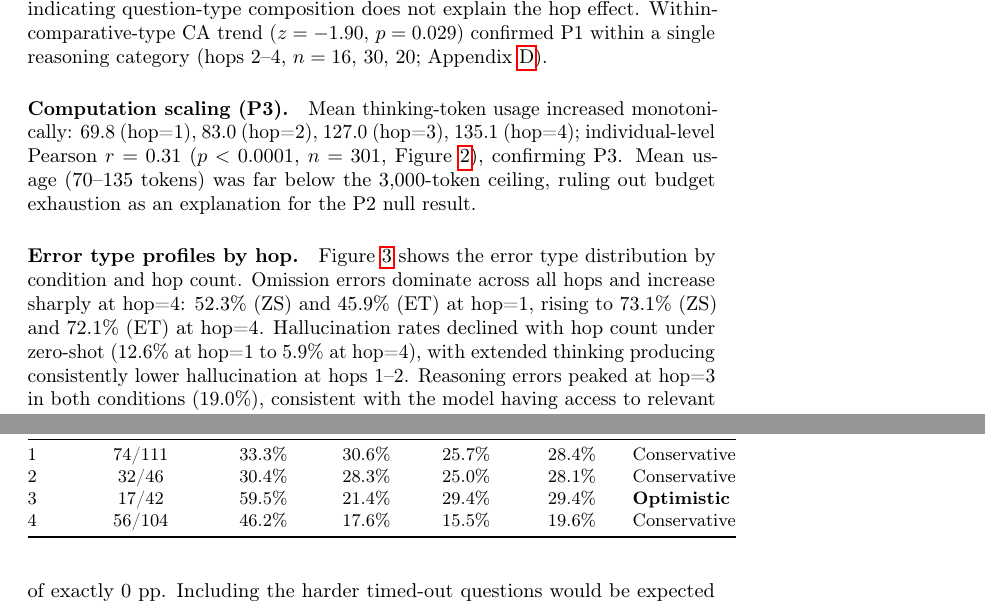
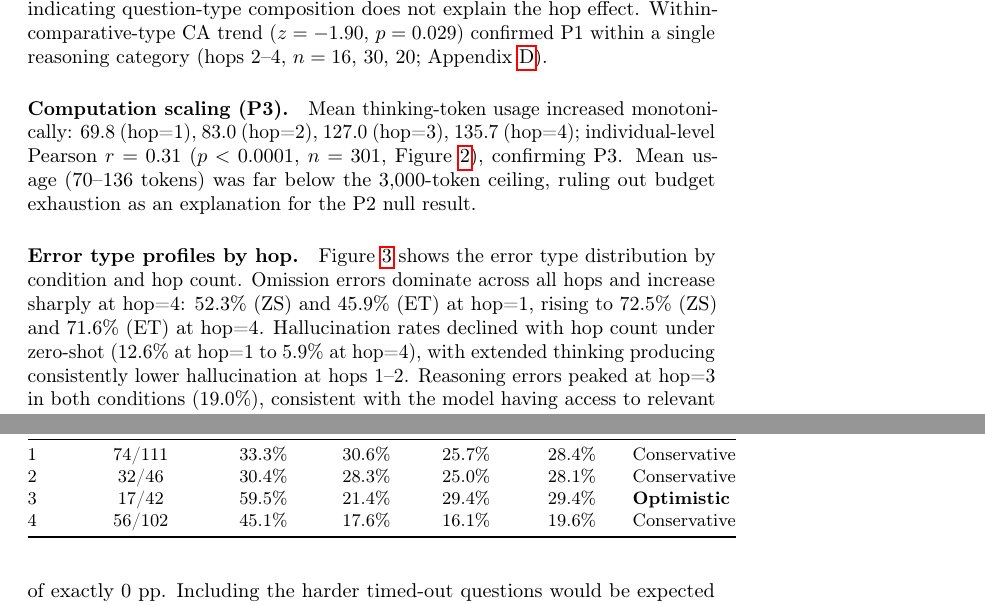
Before and after one commit to sanjaybasu/compositional-depth-clinical-ehr, a LaTeX paper (paper/neurips_2026_paper.tex): two parts of pages 9 and 21 of 24, joined at a grey line, cut so that both start at the same text. Compiled offline with pdfLaTeX; a LaTeX package or settings file that is missing is left out.

Commit message:
Final consistency audit: fix 6 statistical errors from hop=4 deduplication
1. Thinking tokens hop=4: 135.1→135.7 (all 4 occurrences of '70--135' range
   also updated to '70--136')
2. Error type omission hop=4: ZS 73.1%→72.5%, ET 72.1%→71.6% (both duplicate
   rows removed during dedup were omissions, reducing hop=4 omission counts)
3. ET-16K table hop=4: denominator 56/104→56/102 (45.1% timeout), ZS-subset
   15.5%→16.1% (recomputed after dedup)
4. Future Directions + Appendix F: DeepSeek-R1 '7B local'→'8.2B local' (all
   3 occurrences corrected to reflect actual Q4_K_M quantized model size)

All citations verified: donner1992 (number=11 DOI=...1109 confirmed),
wornow/fleming MedAlign (BibTeX author field correct, key cosmetic),
FDARxBench (arXiv:2603.19539 verified), mcduff2025 (Nature vol 642 verified),
openai o1 (arXiv:2412.16720 verified).

Co-Authored-By: Claude Sonnet 4.6 <noreply@anthropic.com>

```diff
--- a/paper/neurips_2026_paper.tex
+++ b/paper/neurips_2026_paper.tex
@@ -433,7 +433,7 @@ Cochran--Armitage trend tests confirmed monotone accuracy decline for both condi
 Adjusting for reasoning type strengthened the hop OR (0.72 unadjusted $\to$ 0.57, 95\% CI [0.38, 0.84], $p = 0.005$), indicating question-type composition does not explain the hop effect. Within-comparative-type CA trend ($z = -1.90$, $p = 0.029$) confirmed P1 within a single reasoning category (hops 2--4, $n = 16$, $30$, $20$; Appendix~\ref{app:qtype}).
 
 \paragraph{Computation scaling (P3).}
-Mean thinking-token usage increased monotonically: 69.8 (hop=1), 83.0 (hop=2), 127.0 (hop=3), 135.1 (hop=4); individual-level Pearson $r = 0.31$ ($p < 0.0001$, $n = 301$, Figure~\ref{fig:tokens}), confirming P3. Mean usage (70--135 tokens) was far below the 3,000-token ceiling, ruling out budget exhaustion as an explanation for the P2 null result.
+Mean thinking-token usage increased monotonically: 69.8 (hop=1), 83.0 (hop=2), 127.0 (hop=3), 135.7 (hop=4); individual-level Pearson $r = 0.31$ ($p < 0.0001$, $n = 301$, Figure~\ref{fig:tokens}), confirming P3. Mean usage (70--136 tokens) was far below the 3,000-token ceiling, ruling out budget exhaustion as an explanation for the P2 null result.
 
 \begin{figure}[t]
 \centering
@@ -443,7 +443,7 @@ Mean thinking-token usage increased monotonically: 69.8 (hop=1), 83.0 (hop=2), 1
 \end{figure}
 
 \paragraph{Error type profiles by hop.}
-Figure~\ref{fig:errors} shows the error type distribution by condition and hop count. Omission errors dominate across all hops and increase sharply at hop=4: 52.3\% (ZS) and 45.9\% (ET) at hop=1, rising to 73.1\% (ZS) and 72.1\% (ET) at hop=4. Hallucination rates declined with hop count under zero-shot (12.6\% at hop=1 to 5.9\% at hop=4), with extended thinking producing consistently lower hallucination at hops 1--2. Reasoning errors peaked at hop=3 in both conditions (19.0\%), consistent with the model having access to relevant facts but failing to compose them correctly; at hop=4 the model increasingly declines to answer (omission) rather than attempting synthesis.
+Figure~\ref{fig:errors} shows the error type distribution by condition and hop count. Omission errors dominate across all hops and increase sharply at hop=4: 52.3\% (ZS) and 45.9\% (ET) at hop=1, rising to 72.5\% (ZS) and 71.6\% (ET) at hop=4. Hallucination rates declined with hop count under zero-shot (12.6\% at hop=1 to 5.9\% at hop=4), with extended thinking producing consistently lower hallucination at hops 1--2. Reasoning errors peaked at hop=3 in both conditions (19.0\%), consistent with the model having access to relevant facts but failing to compose them correctly; at hop=4 the model increasingly declines to answer (omission) rather than attempting synthesis.
 
 \begin{figure}[t]
 \centering
@@ -923,7 +923,7 @@ confirms P1 within a single question category.
 1 & 74/111 & 33.3\% & 30.6\% & 25.7\% & 28.4\% & Conservative \\
 2 & 32/46  & 30.4\% & 28.3\% & 25.0\% & 28.1\% & Conservative \\
 3 & 17/42  & 59.5\% & 21.4\% & 29.4\% & 29.4\% & \textbf{Optimistic} \\
-4 & 56/104 & 46.2\% & 17.6\% & 15.5\% & 19.6\% & Conservative \\
+4 & 56/102 & 45.1\% & 17.6\% & 16.1\% & 19.6\% & Conservative \\
 \bottomrule
 \end{tabular}
 \end{table}
```
Also changed, not shown: paper/basu_compositional_reasoning_depth_clinical_ehr_neurips2026.pdf, paper/neurips_2026_paper.tex (8 more changed lines).
